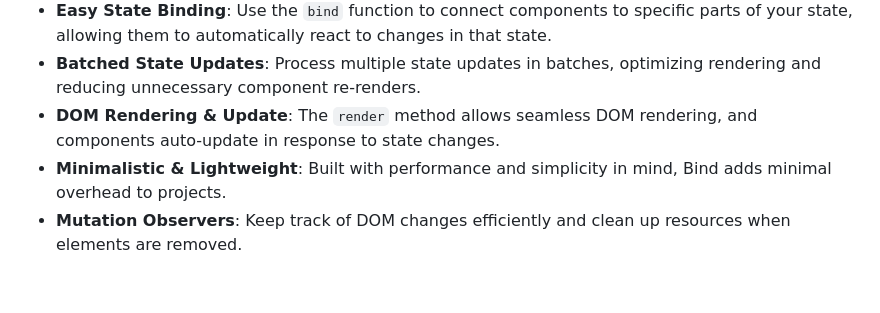
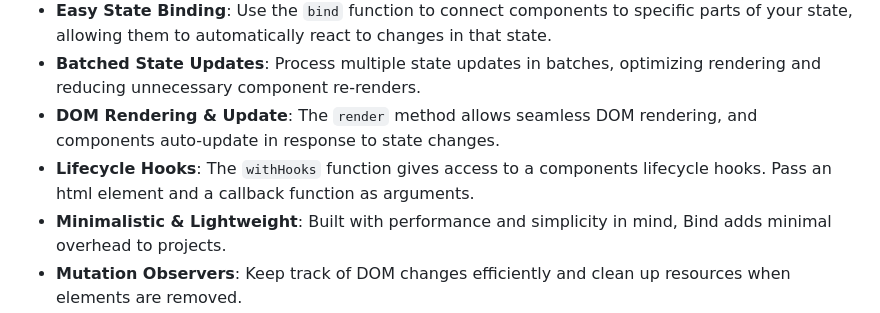
Before and after one commit to sswahn/bind, a Markdown page: README.md, the part around the change. Rendered like a GitHub page; blank space fills up the shorter version.

```diff
--- a/README.md
+++ b/README.md
@@ -10,6 +10,7 @@ Bind is a minimalistic, state-driven UI framework designed for developers who ne
 - **Easy State Binding**: Use the `bind` function to connect components to specific parts of your state, allowing them to automatically react to changes in that state.
 - **Batched State Updates**: Process multiple state updates in batches, optimizing rendering and reducing unnecessary component re-renders.
 - **DOM Rendering & Update**: The `render` method allows seamless DOM rendering, and components auto-update in response to state changes.
+- **Lifecycle Hooks**: The `withHooks` function gives access to a components lifecycle hooks. Pass an html element and a callback function as arguments.
 - **Minimalistic & Lightweight**: Built with performance and simplicity in mind, Bind adds minimal overhead to projects.
 - **Mutation Observers**: Keep track of DOM changes efficiently and clean up resources when elements are removed.
 - **Event Handlers Cleanup**: Automatically manage and clean up event handlers, preventing memory leaks and ensuring optimal performance.
```
